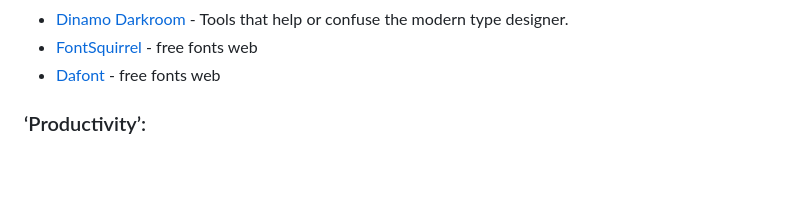
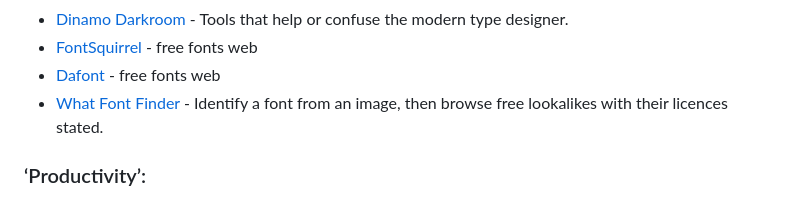
Before and after one commit to everestpipkin/tools-list, a Markdown page: README.md, the part around the change. Rendered like a GitHub page; blank space fills up the shorter version.

Commit message:
Add What Font Finder to Fonts & font resources

```diff
--- a/README.md
+++ b/README.md
@@ -627,6 +627,7 @@ Tools that provide a backend or new programming environment in which to make oth
 *   [Dinamo Darkroom](https://dinamodarkroom.com/) - Tools that help or confuse the modern type designer.
 *   [FontSquirrel](https://www.fontsquirrel.com/) - free fonts web
 *   [Dafont](https://www.dafont.com/es/) - free fonts web
+*   [What Font Finder](https://whatfontfinder.com/) - Identify a font from an image, then browse free lookalikes with their licences stated.
 
 
 <a name="Productivity"></a>
```
